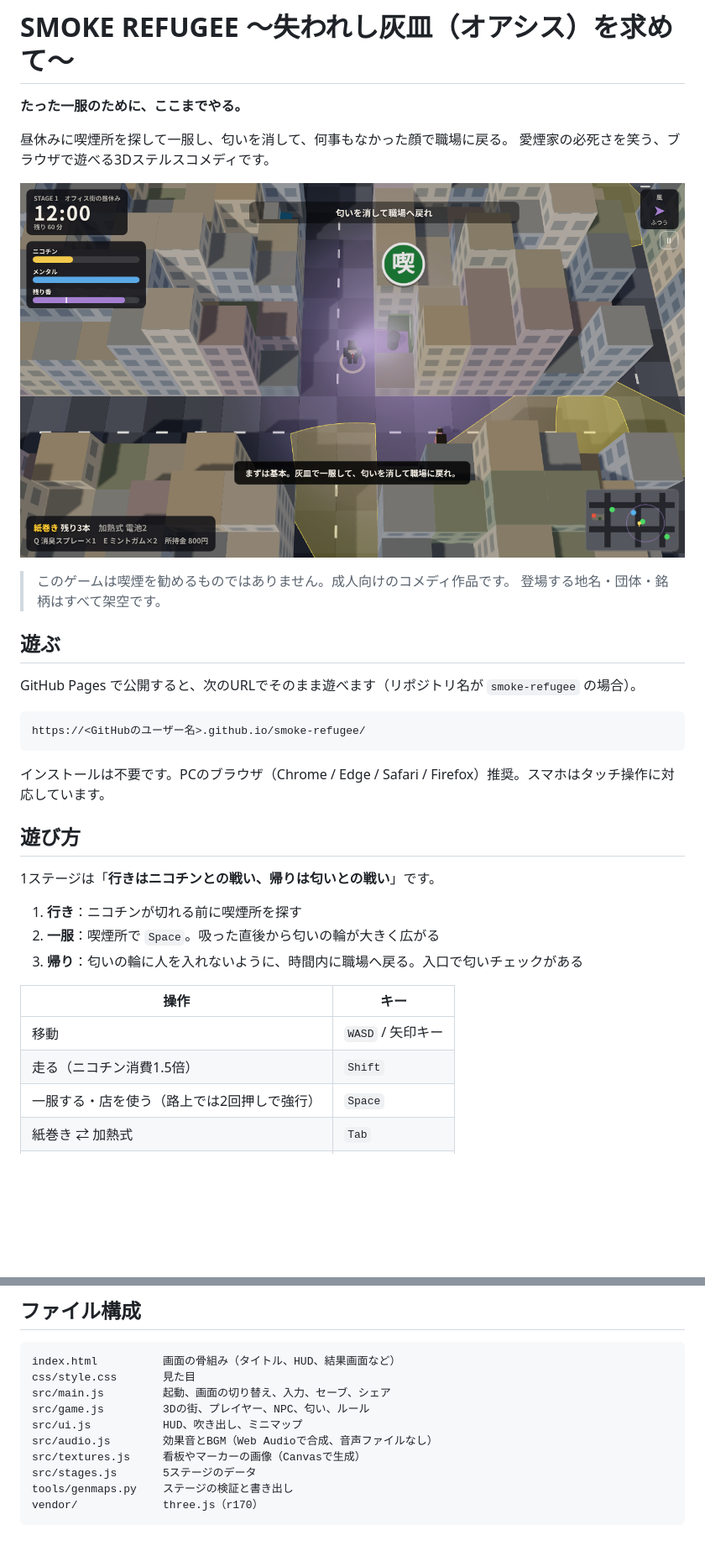
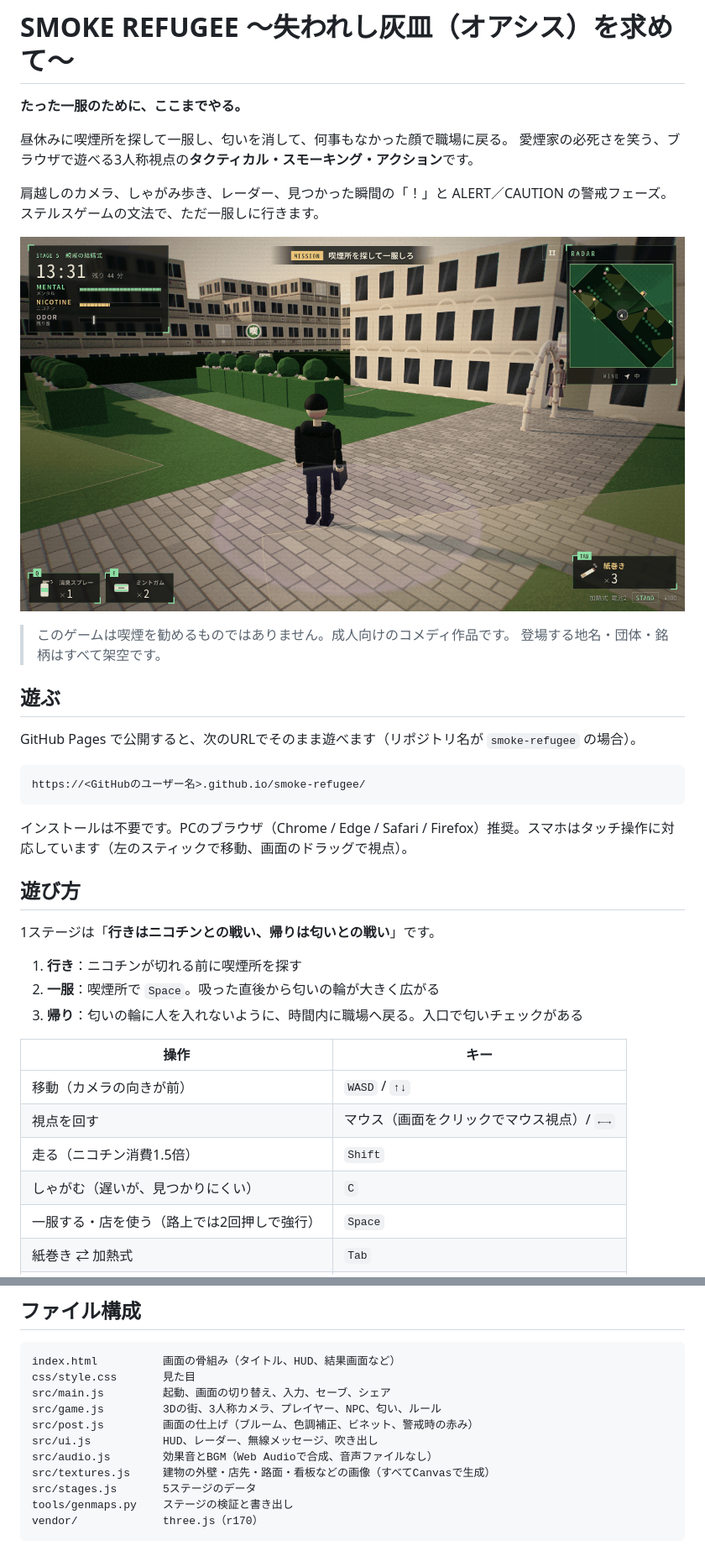
Before and after one commit to kt2reft/smoke-refugee, a Markdown page: README.md, 2 parts joined by grey strips. Shown at 84% size. Rendered like a GitHub page; pictures changed too: docs/screenshot.png; blank space fills up the shorter version.

````diff
--- a/README.md
+++ b/README.md
@@ -3,7 +3,10 @@
 **たった一服のために、ここまでやる。**
 
 昼休みに喫煙所を探して一服し、匂いを消して、何事もなかった顔で職場に戻る。
-愛煙家の必死さを笑う、ブラウザで遊べる3Dステルスコメディです。
+愛煙家の必死さを笑う、ブラウザで遊べる3人称視点の**タクティカル・スモーキング・アクション**です。
+
+肩越しのカメラ、しゃがみ歩き、レーダー、見つかった瞬間の「！」と ALERT／CAUTION の警戒フェーズ。
+ステルスゲームの文法で、ただ一服しに行きます。
 
 ![ゲーム画面](docs/screenshot.png)
 
@@ -18,7 +21,7 @@ GitHub Pages で公開すると、次のURLでそのまま遊べます（リポ
 https://<GitHubのユーザー名>.github.io/smoke-refugee/
 ```
 
-インストールは不要です。PCのブラウザ（Chrome / Edge / Safari / Firefox）推奨。スマホはタッチ操作に対応しています。
+インストールは不要です。PCのブラウザ（Chrome / Edge / Safari / Firefox）推奨。スマホはタッチ操作に対応しています（左のスティックで移動、画面のドラッグで視点）。
 
 ## 遊び方
 
@@ -30,8 +33,10 @@ https://<GitHubのユーザー名>.github.io/smoke-refugee/
 
 | 操作 | キー |
 | --- | --- |
-| 移動 | `WASD` / 矢印キー |
+| 移動（カメラの向きが前） | `WASD` / `↑↓` |
+| 視点を回す | マウス（画面をクリックでマウス視点）/ `←→` |
 | 走る（ニコチン消費1.5倍） | `Shift` |
+| しゃがむ（遅いが、見つかりにくい） | `C` |
 | 一服する・店を使う（路上では2回押しで強行） | `Space` |
 | 紙巻き ⇄ 加熱式 | `Tab` |
 | 消臭スプレー | `Q` |
@@ -120,10 +128,11 @@ python3 tools/genmaps.py   # 最後に OK と出れば問題なし
 index.html          画面の骨組み（タイトル、HUD、結果画面など）
 css/style.css       見た目
 src/main.js         起動、画面の切り替え、入力、セーブ、シェア
-src/game.js         3Dの街、プレイヤー、NPC、匂い、ルール
-src/ui.js           HUD、吹き出し、ミニマップ
+src/game.js         3Dの街、3人称カメラ、プレイヤー、NPC、匂い、ルール
+src/post.js         画面の仕上げ（ブルーム、色調補正、ビネット、警戒時の赤み）
+src/ui.js           HUD、レーダー、無線メッセージ、吹き出し
 src/audio.js        効果音とBGM（Web Audioで合成、音声ファイルなし）
-src/textures.js     看板やマーカーの画像（Canvasで生成）
+src/textures.js     建物の外壁・店先・路面・看板などの画像（すべてCanvasで生成）
 src/stages.js       5ステージのデータ
 tools/genmaps.py    ステージの検証と書き出し
 vendor/             three.js（r170）
````
Also changed, not shown: other parts of README.md (+4 -1 lines), 8 other files.
